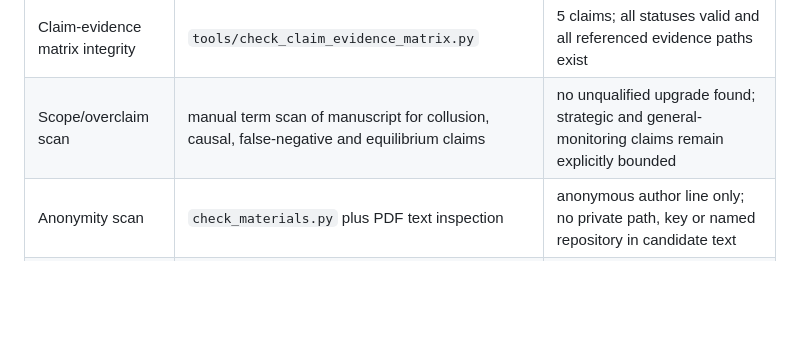
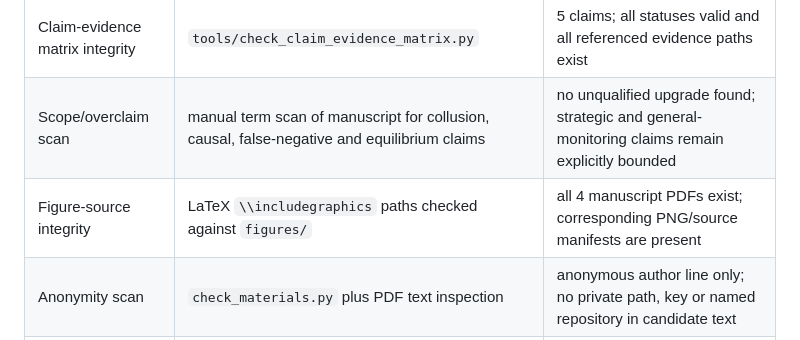
Before and after one commit to StephCpa/MA-collusion, a Markdown page: paper-materials/aamas2027/FINAL-SUBMISSION-AUDIT-20261002.md, the part around the change. GitHub-like rendering; blank space fills up the shorter version.

Commit message:
audit manuscript figure sources

```diff
--- a/paper-materials/aamas2027/FINAL-SUBMISSION-AUDIT-20261002.md
+++ b/paper-materials/aamas2027/FINAL-SUBMISSION-AUDIT-20261002.md
@@ -20,6 +20,7 @@ resource or an author decision.
 | Citation-key integrity | offline extraction of `\\cite{}` keys against the BibTeX file | 25 cited keys, 25 bibliography entries; no missing or uncited entries |
 | Claim-evidence matrix integrity | `tools/check_claim_evidence_matrix.py` | 5 claims; all statuses valid and all referenced evidence paths exist |
 | Scope/overclaim scan | manual term scan of manuscript for collusion, causal, false-negative and equilibrium claims | no unqualified upgrade found; strategic and general-monitoring claims remain explicitly bounded |
+| Figure-source integrity | LaTeX `\\includegraphics` paths checked against `figures/` | all 4 manuscript PDFs exist; corresponding PNG/source manifests are present |
 | Anonymity scan | `check_materials.py` plus PDF text inspection | anonymous author line only; no private path, key or named repository in candidate text |
 | Public JSON metadata | `tools/sanitize_request_metadata.py` and `tools/sanitize_four_arm_ledger.py` | provider request IDs, logical request IDs and system fingerprints removed |
 | Supplement integrity | `aamas2027-supplement-v0.3.zip/package-manifest.json` and `tools/verify_supplement.py` | 105 archive entries, 104 manifest files, zero hash/size mismatches and zero metadata-key hits |
```
